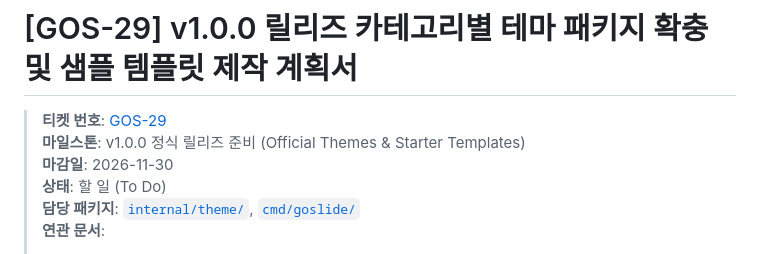
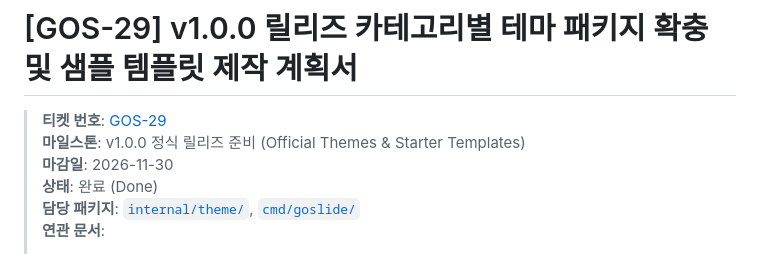
Before and after one commit to joincdream/goslide, a Markdown page: task/GOS-29.md, the part around one of its changes. GitHub-like rendering.

```diff
--- a/task/GOS-29.md
+++ b/task/GOS-29.md
@@ -3,7 +3,7 @@
 > **티켓 번호**: [GOS-29](https://joincdream.atlassian.net/browse/GOS-29)
 > **마일스톤**: v1.0.0 정식 릴리즈 준비 (Official Themes & Starter Templates)
 > **마감일**: 2026-11-30
-> **상태**: 할 일 (To Do)
+> **상태**: 완료 (Done)
 > **담당 패키지**: [`internal/theme/`](../internal/theme/), [`cmd/goslide/`](../cmd/goslide/)
 > **연관 문서**:
 > - [`docs/planning/competitive-analysis-and-strategy.md`](../docs/planning/competitive-analysis-and-strategy.md)
```
Also changed, not shown: other parts of task/GOS-29.md (+5 -5 lines), themes/README.md (+2 -2 lines).
